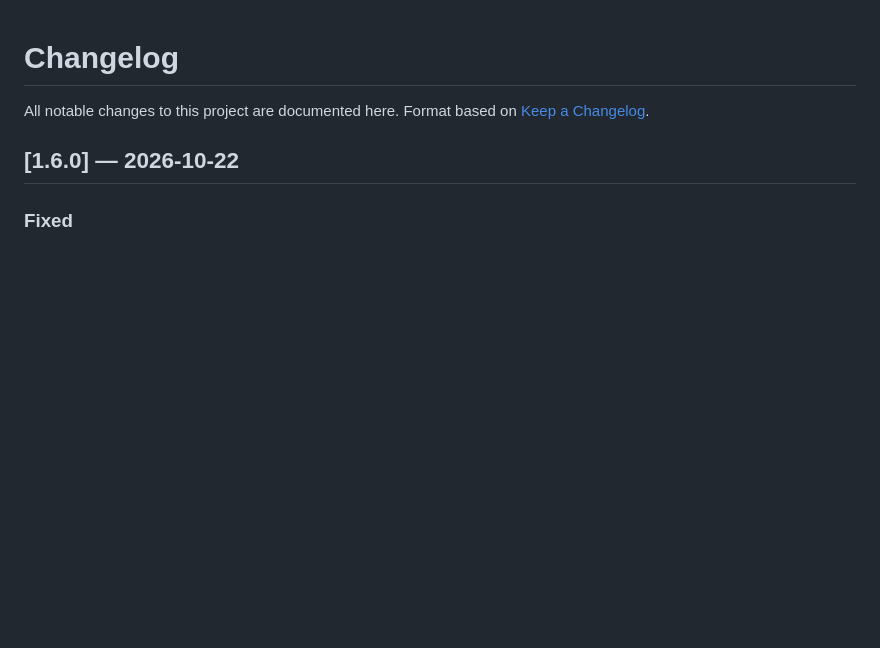
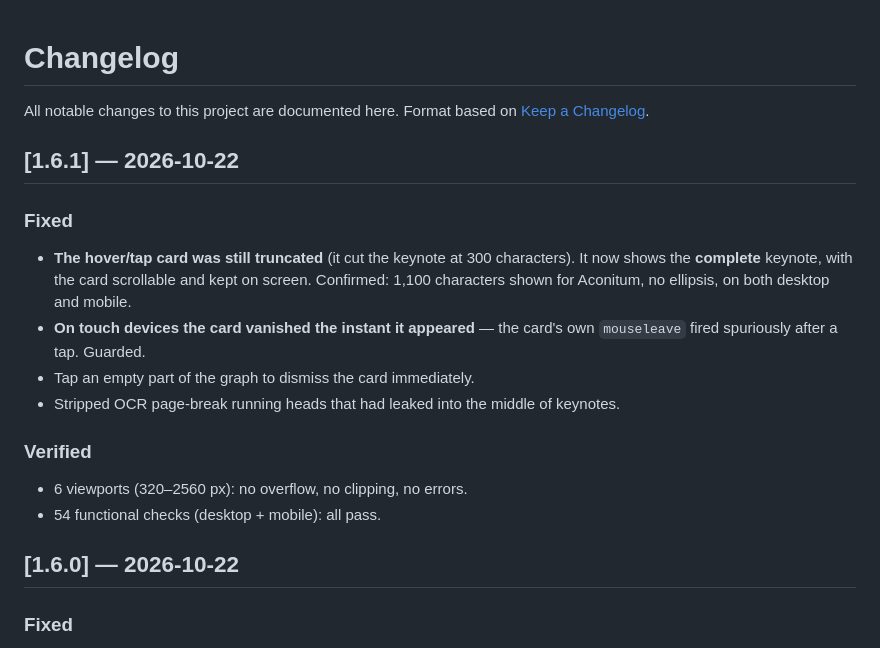
Before and after one commit to drsamonline/remedy-relationship-explorer, a Markdown page: CHANGELOG.md, the part around the change. Rendered like a GitHub page; blank space fills up the shorter version.

Commit message:
v1.6.1: tooltip now shows the complete keynote, untruncated (CHANGELOG.md)

```diff
--- a/CHANGELOG.md
+++ b/CHANGELOG.md
@@ -2,6 +2,21 @@
 
 All notable changes to this project are documented here.
 Format based on [Keep a Changelog](https://keepachangelog.com/).
+
+## [1.6.1] — 2026-10-22
+
+### Fixed
+- **The hover/tap card was still truncated** (it cut the keynote at 300 characters). It now shows the
+  **complete** keynote, with the card scrollable and kept on screen. Confirmed: 1,100 characters
+  shown for Aconitum, no ellipsis, on both desktop and mobile.
+- **On touch devices the card vanished the instant it appeared** — the card's own `mouseleave`
+  fired spuriously after a tap. Guarded.
+- Tap an empty part of the graph to dismiss the card immediately.
+- Stripped OCR page-break running heads that had leaked into the middle of keynotes.
+
+### Verified
+- 6 viewports (320–2560 px): no overflow, no clipping, no errors.
+- 54 functional checks (desktop + mobile): all pass.
 
 ## [1.6.0] — 2026-10-22
 
```
